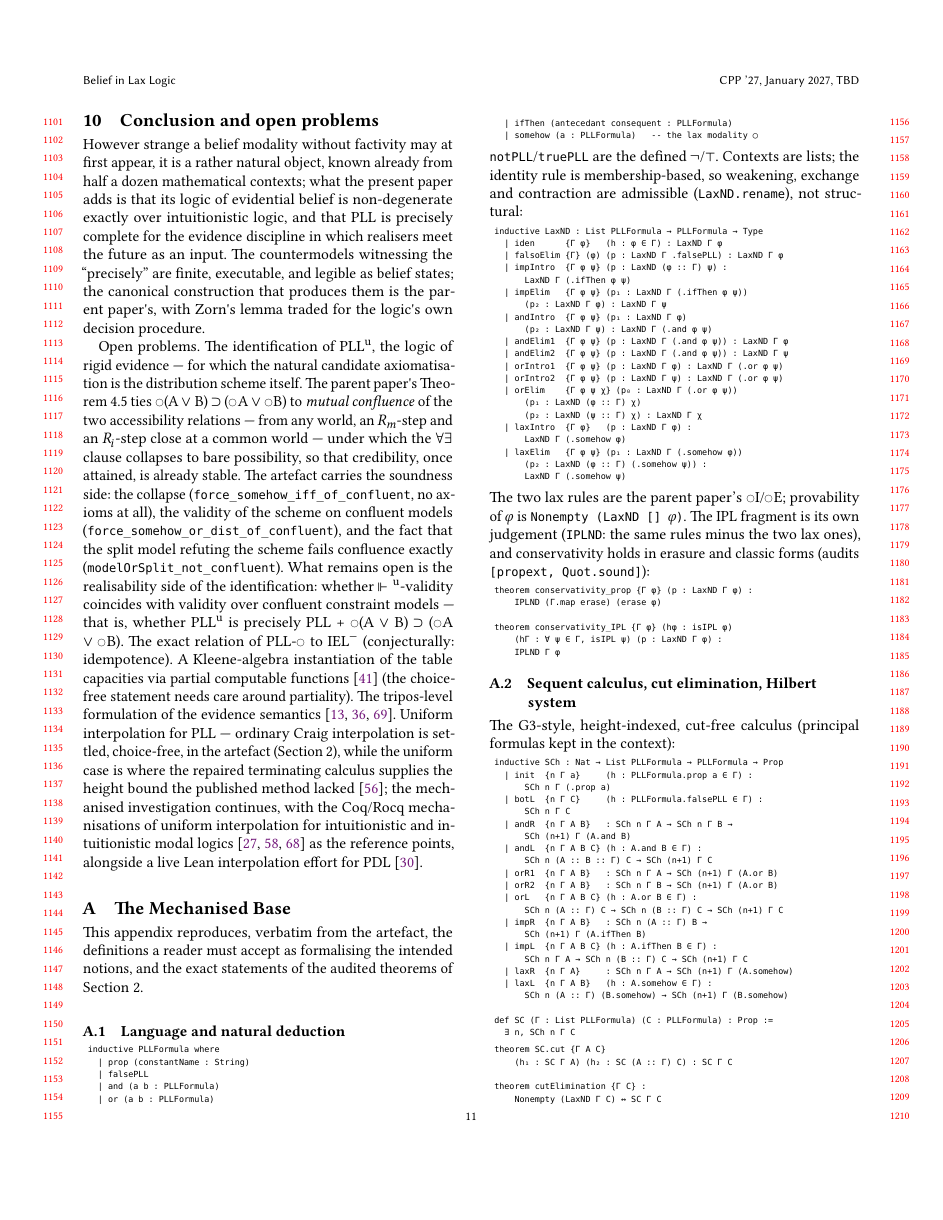
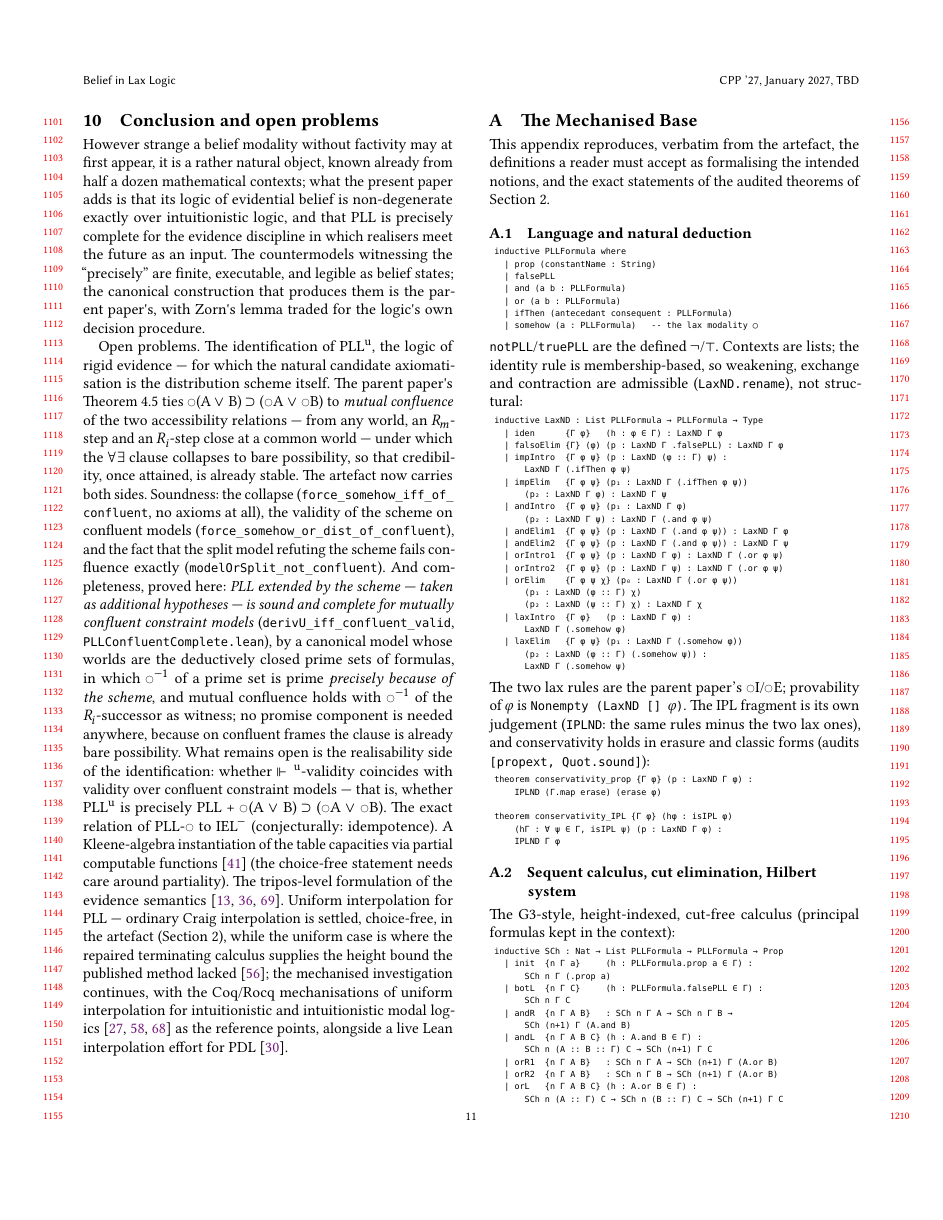
Before and after one commit to fairflow/lax-logic-in-lean, a LaTeX paper (paper/belief.tex, which reads paper/body.tex): page 11 of 17. Compiled offline with LuaLaTeX.

Commit message:
feat(confluent-completeness): PLL + ◯(A∨B)⊃(◯A∨◯B) proved sound AND complete for mutually confluent constraint models
New LaxLogic/PLLConfluentComplete.lean (root-imported, audits pinned):
derivU_iff_confluent_valid — the completeness side of the F&M Thm 4.5
correspondence, closing Matthew's gap ('we don't have completeness…
we need to prove it').

Construction: the extended system DerivU is LaxND with finitely many
scheme instances as extra hypotheses (all admissible structure
inherited). Canonical model: worlds are deductively closed prime SETS
(the improper set is the fallible world); Ri = ⊆; Rm = ⊆ together with
∀ψ∈U, ◯ψ∈T. Engine: obInv T = {ψ | ◯ψ ∈ T} is prime PRECISELY because
of the distribution scheme, contains T by the unit, and is the modal
witness — so the ◯-case of the truth lemma is definitional and mutual
confluence of the canonical frame holds with obInv of the
Ri-successor as witness. No promise component anywhere: on confluent
frames the ∀∃ clause is already bare possibility
(force_somehow_iff_of_confluent). Lindenbaum (prime extension avoiding
a formula) is by Zorn; audits clean-classical, deliberately, like the
parent's PLLCompleteness.lean.

Paper §10 updated to claim both sides mechanised; the open problem
narrows to the identification PLLᵘ =? PLL + the scheme. Ledger §5 +
selection doc rows added. lake build green (8632 jobs); paper 17pp,
0 undefined citations, 0 missing characters.

Co-Authored-By: Claude Fable 5 <noreply@anthropic.com>

```diff
--- a/paper/body.tex
+++ b/paper/body.tex
@@ -1093,12 +1093,23 @@ paper\textquotesingle s Theorem 4.5 ties
 any world, an \ensuremath{R_{m}}-step and an \ensuremath{R_{i}}-step
 close at a common world --- under which the \ensuremath{\forall\exists}
 clause collapses to bare possibility, so that credibility, once
-attained, is already stable. The artefact carries the soundness side:
-the collapse (\texttt{force\_somehow\_iff\_of\_confluent}, no axioms at
-all), the validity of the scheme on confluent models
+attained, is already stable. The artefact now carries both
+sides. Soundness: the collapse
+(\texttt{force\_somehow\_iff\_of\_confluent}, no axioms at all), the
+validity of the scheme on confluent models
 (\texttt{force\_somehow\_or\_dist\_of\_confluent}), and the fact that
 the split model refuting the scheme fails confluence exactly
-(\texttt{modelOrSplit\_not\_confluent}).
+(\texttt{modelOrSplit\_not\_confluent}). And completeness, proved
+here: \emph{PLL extended by the scheme --- taken as additional
+hypotheses --- is sound and complete for mutually confluent constraint
+models} (\texttt{derivU\_iff\_confluent\_valid},
+\texttt{PLLConfluentComplete.lean}), by a canonical model whose worlds
+are the deductively closed prime sets of formulas, in which
+\ensuremath{\bigcirc^{-1}} of a prime set is prime \emph{precisely
+because of the scheme}, and mutual confluence holds with
+\ensuremath{\bigcirc^{-1}} of the \ensuremath{R_{i}}-successor as
+witness; no promise component is needed anywhere, because on confluent
+frames the clause is already bare possibility.
 %% TODO(Matthew): check I&C Thm 4.5 on paper — does it prove, or
 %% announce, completeness of PLL + the scheme for confluent constraint
 %% models? And which cited reference the confluence condition is
```
Also changed, not shown: docs/pll-formalisation-ledger.md (+2 -0 lines), 2 other files.
